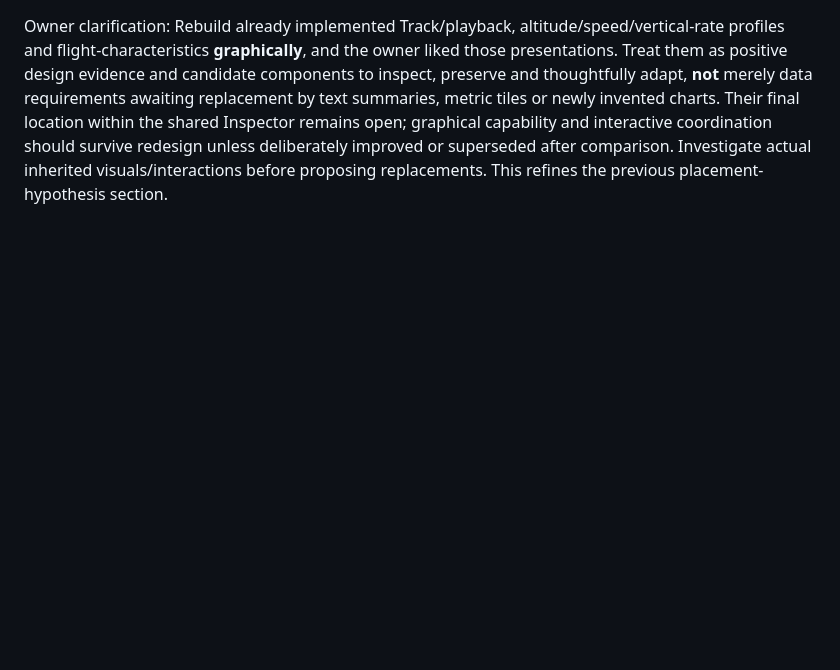
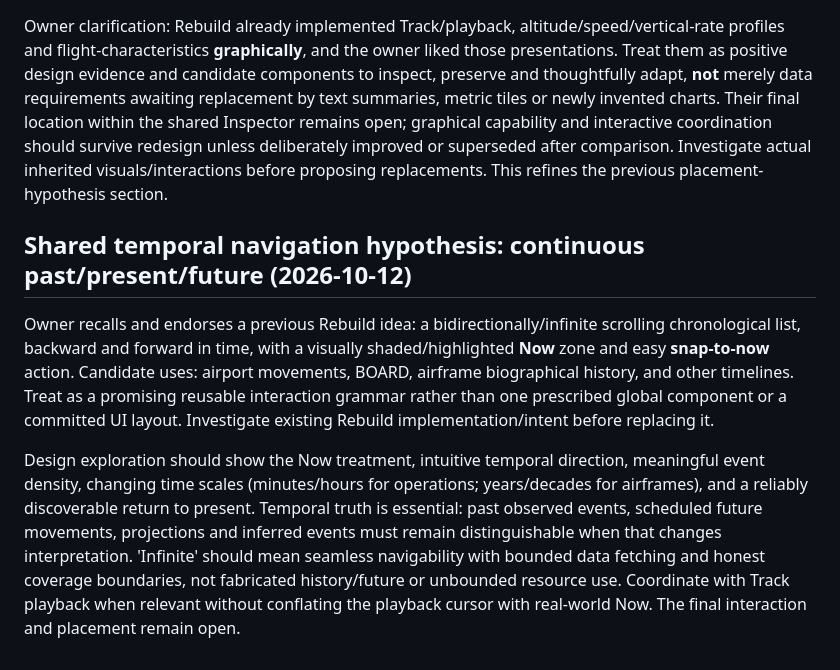
Before and after one commit to brenton-collab/doaa-calibration, a Markdown page: docs/rebuild/EXPERIENCE_V2.md, the part around the change. Rendered like a GitHub page; blank space fills up the shorter version.

Commit message:
docs(rebuild): retain continuous temporal navigation and Now-zone concept [skip ci]

```diff
--- a/docs/rebuild/EXPERIENCE_V2.md
+++ b/docs/rebuild/EXPERIENCE_V2.md
@@ -140,3 +140,10 @@ Epistemic safeguards: observed track coverage is not automatically a complete fl
 ## Owner endorsement: Rebuild's existing graphical flight instruments (2026-10-12)
 
 Owner clarification: Rebuild already implemented Track/playback, altitude/speed/vertical-rate profiles and flight-characteristics **graphically**, and the owner liked those presentations. Treat them as positive design evidence and candidate components to inspect, preserve and thoughtfully adapt, **not** merely data requirements awaiting replacement by text summaries, metric tiles or newly invented charts. Their final location within the shared Inspector remains open; graphical capability and interactive coordination should survive redesign unless deliberately improved or superseded after comparison. Investigate actual inherited visuals/interactions before proposing replacements. This refines the previous placement-hypothesis section.
+
+
+## Shared temporal navigation hypothesis: continuous past/present/future (2026-10-12)
+
+Owner recalls and endorses a previous Rebuild idea: a bidirectionally/infinite scrolling chronological list, backward and forward in time, with a visually shaded/highlighted **Now** zone and easy **snap-to-now** action. Candidate uses: airport movements, BOARD, airframe biographical history, and other timelines. Treat as a promising reusable interaction grammar rather than one prescribed global component or a committed UI layout. Investigate existing Rebuild implementation/intent before replacing it.
+
+Design exploration should show the Now treatment, intuitive temporal direction, meaningful event density, changing time scales (minutes/hours for operations; years/decades for airframes), and a reliably discoverable return to present. Temporal truth is essential: past observed events, scheduled future movements, projections and inferred events must remain distinguishable when that changes interpretation. 'Infinite' should mean seamless navigability with bounded data fetching and honest coverage boundaries, not fabricated history/future or unbounded resource use. Coordinate with Track playback when relevant without conflating the playback cursor with real-world Now. The final interaction and placement remain open.
```
